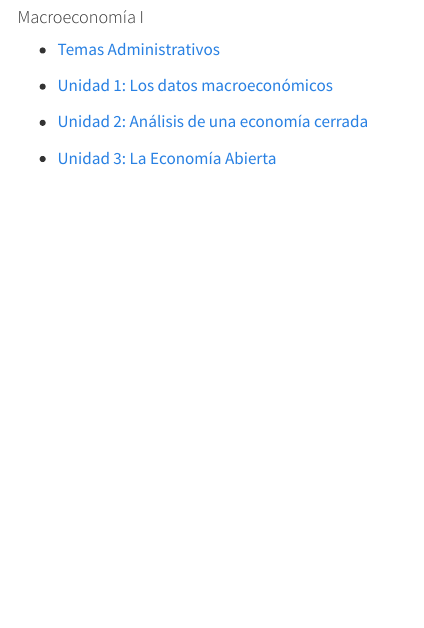
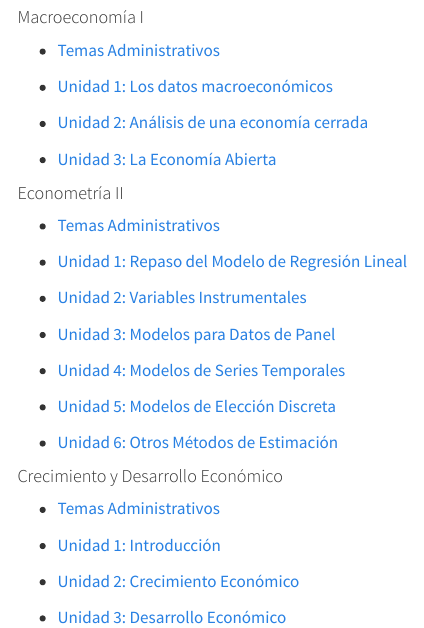
Before and after one commit to mauriciotejada/mauriciotejada.github.io, a Quarto document (teaching_slides.qmd): the page in a window 1100 px wide, from 240 px down before the commit and from 70 px down after it, so that both start at the same text. Rendered offline with R 4.5, knitr and Pandoc in place of Quarto, with nearby package versions; menus at the side of the page are left out.

Commit message:
Actualindo página de slides

```diff
--- a/teaching_slides.qmd
+++ b/teaching_slides.qmd
@@ -1,6 +1,33 @@
 ---
 title: "Teaching Slides"
 ---
+
+
+#### Macroeconomía I
+
+- [Temas Administrativos](https://mauriciotejada.com/macroeconomics_i_slides/0_temas_administrativos/)
+
+- [Unidad 1: Los datos macroeconómicos](https://mauriciotejada.com/macroeconomics_i_slides/1_los_datos_macro/)
+
+- [Unidad 2: Análisis de una economía cerrada](https://mauriciotejada.com/macroeconomics_i_slides/2_eco_cerrada/)
+
+- [Unidad 3: La Economía Abierta](https://mauriciotejada.com/macroeconomics_i_slides/3_eco_abierta/)
+
+#### Econometría II
+
+- [Temas Administrativos](https://mauriciotejada.com/econometrics_ii_slides/0_temas_administrativos/)
+
+- [Unidad 1: Repaso del Modelo de Regresión Lineal](https://mauriciotejada.com/econometrics_ii_slides/1_repaso_regresion_lineal/)
+
+- [Unidad 2: Variables Instrumentales](https://mauriciotejada.com/econometrics_ii_slides/2_variables_instrumentales/)
+
+- [Unidad 3: Modelos para Datos de Panel](https://mauriciotejada.com/econometrics_ii_slides/3_datos_de_panel/)
+
+- [Unidad 4: Modelos de Series Temporales](https://mauriciotejada.com/econometrics_ii_slides/4_series_temporales/)
+
+- [Unidad 5: Modelos de Elección Discreta](https://mauriciotejada.com/econometrics_ii_slides/5_eleccion_discreta/)
+
+- [Unidad 6: Otros Métodos de Estimación](https://mauriciotejada.com/econometrics_ii_slides/6_otros_metodos/)
 
 #### Crecimiento y Desarrollo Económico
 
@@ -11,13 +38,3 @@ title: "Teaching Slides"
 - [Unidad 2: Crecimiento Económico](https://mauriciotejada.com/crecimiento_y_desarrollo_slides/2_crecimiento_economico/)
 
 - [Unidad 3: Desarrollo Económico](https://mauriciotejada.com/crecimiento_y_desarrollo_slides/3_desarrollo_economico/)
-
-#### Macroeconomía I
-
-- [Temas Administrativos](https://mauriciotejada.com/macroeconomics_i_slides/0_temas_administrativos/)
-
-- [Unidad 1: Los datos macroeconómicos](https://mauriciotejada.com/macroeconomics_i_slides/1_los_datos_macro/)
-
-- [Unidad 2: Análisis de una economía cerrada](https://mauriciotejada.com/macroeconomics_i_slides/2_eco_cerrada/)
-
-- [Unidad 3: La Economía Abierta](https://mauriciotejada.com/macroeconomics_i_slides/3_eco_abierta/)
```
Also changed, not shown: 1 other file.
